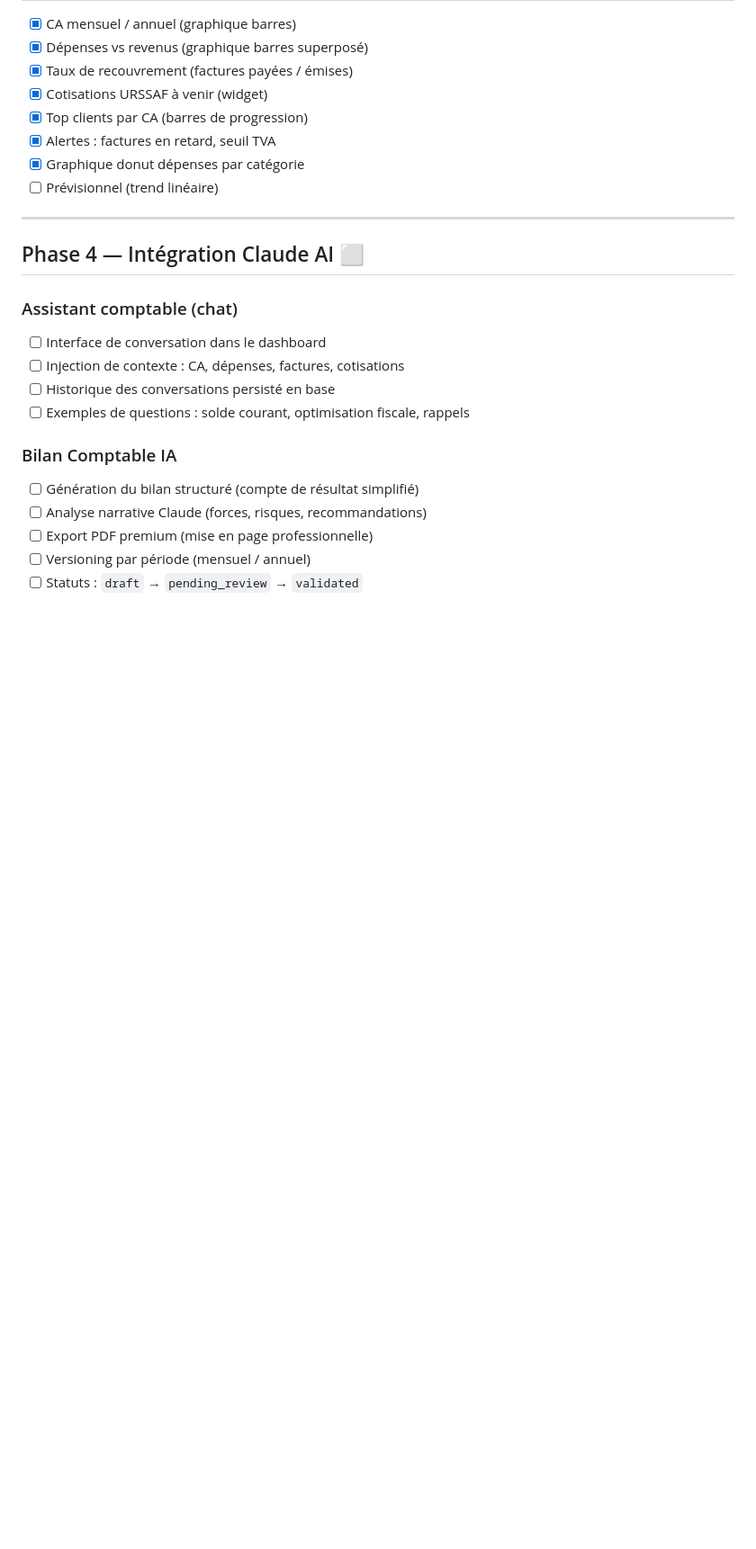
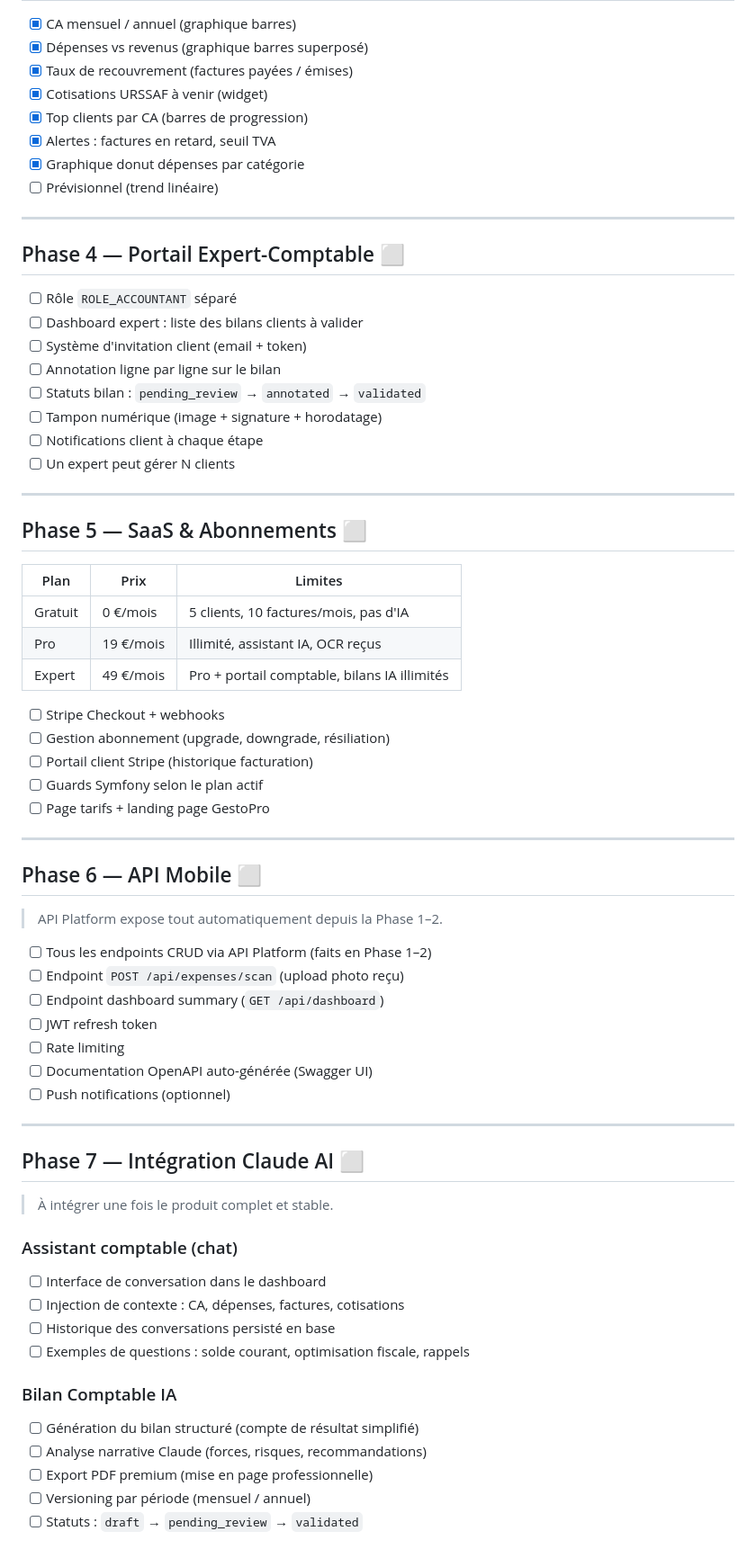
Before and after one commit to anthonycozette/gestopro, a Markdown page: PLAN.md, the part around one of its changes. Shown at 90% size. Rendered like a GitHub page; blank space fills up the shorter version.

```diff
--- a/PLAN.md
+++ b/PLAN.md
@@ -125,7 +125,52 @@ Accountant ────────────────┘
 
 ---
 
-## Phase 4 — Intégration Claude AI ⬜
+## Phase 4 — Portail Expert-Comptable ⬜
+
+- [ ] Rôle `ROLE_ACCOUNTANT` séparé
+- [ ] Dashboard expert : liste des bilans clients à valider
+- [ ] Système d'invitation client (email + token)
+- [ ] Annotation ligne par ligne sur le bilan
+- [ ] Statuts bilan : `pending_review` → `annotated` → `validated`
+- [ ] Tampon numérique (image + signature + horodatage)
+- [ ] Notifications client à chaque étape
+- [ ] Un expert peut gérer N clients
+
+---
+
+## Phase 5 — SaaS & Abonnements ⬜
+
+| Plan    | Prix      | Limites                                      |
+|---------|-----------|----------------------------------------------|
+| Gratuit | 0 €/mois  | 5 clients, 10 factures/mois, pas d'IA        |
+| Pro     | 19 €/mois | Illimité, assistant IA, OCR reçus            |
+| Expert  | 49 €/mois | Pro + portail comptable, bilans IA illimités |
+
+- [ ] Stripe Checkout + webhooks
+- [ ] Gestion abonnement (upgrade, downgrade, résiliation)
+- [ ] Portail client Stripe (historique facturation)
+- [ ] Guards Symfony selon le plan actif
+- [ ] Page tarifs + landing page GestoPro
+
+---
+
+## Phase 6 — API Mobile ⬜
+
+> API Platform expose tout automatiquement depuis la Phase 1–2.
+
+- [ ] Tous les endpoints CRUD via API Platform (faits en Phase 1–2)
+- [ ] Endpoint `POST /api/expenses/scan` (upload photo reçu)
+- [ ] Endpoint dashboard summary (`GET /api/dashboard`)
+- [ ] JWT refresh token
+- [ ] Rate limiting
+- [ ] Documentation OpenAPI auto-générée (Swagger UI)
+- [ ] Push notifications (optionnel)
+
+---
+
+## Phase 7 — Intégration Claude AI ⬜
+
+> À intégrer une fois le produit complet et stable.
 
 ### Assistant comptable (chat)
 
```
Also changed, not shown: other parts of PLAN.md (+23 -63 lines).
